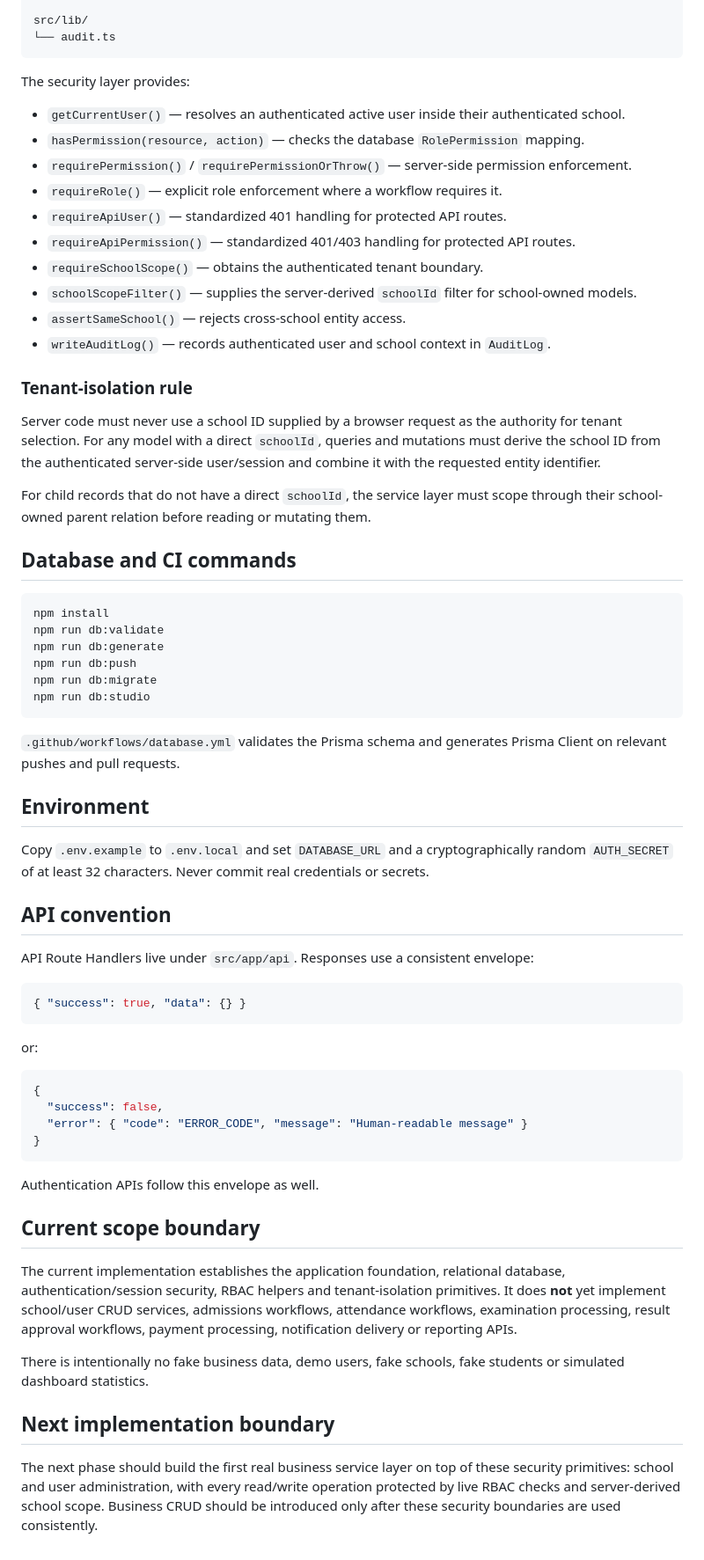
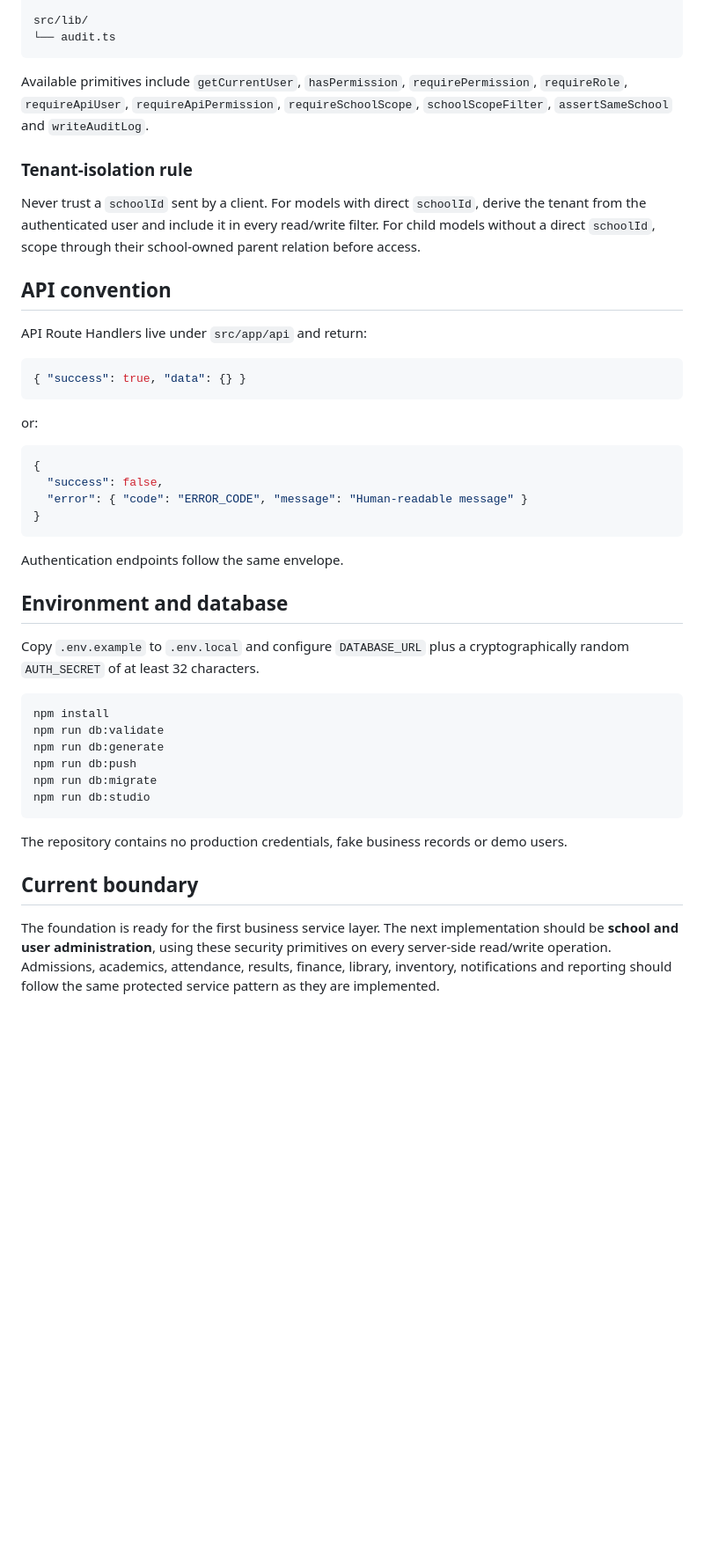
Before and after one commit to konneh-hub/EduSphere, a Markdown page: README.md, the part around one of its changes. Shown at 88% size. GitHub-like rendering; blank space fills up the shorter version.

````diff
--- a/README.md
+++ b/README.md
@@ -66,45 +32,15 @@ src/lib/
 └── audit.ts
 ```
 
-The security layer provides:
-
-- `getCurrentUser()` — resolves an authenticated active user inside their authenticated school.
-- `hasPermission(resource, action)` — checks the database `RolePermission` mapping.
-- `requirePermission()` / `requirePermissionOrThrow()` — server-side permission enforcement.
-- `requireRole()` — explicit role enforcement where a workflow requires it.
-- `requireApiUser()` — standardized 401 handling for protected API routes.
-- `requireApiPermission()` — standardized 401/403 handling for protected API routes.
-- `requireSchoolScope()` — obtains the authenticated tenant boundary.
-- `schoolScopeFilter()` — supplies the server-derived `schoolId` filter for school-owned models.
-- `assertSameSchool()` — rejects cross-school entity access.
-- `writeAuditLog()` — records authenticated user and school context in `AuditLog`.
+Available primitives include `getCurrentUser`, `hasPermission`, `requirePermission`, `requireRole`, `requireApiUser`, `requireApiPermission`, `requireSchoolScope`, `schoolScopeFilter`, `assertSameSchool` and `writeAuditLog`.
 
 ### Tenant-isolation rule
 
-Server code must never use a school ID supplied by a browser request as the authority for tenant selection. For any model with a direct `schoolId`, queries and mutations must derive the school ID from the authenticated server-side user/session and combine it with the requested entity identifier.
-
-For child records that do not have a direct `schoolId`, the service layer must scope through their school-owned parent relation before reading or mutating them.
-
-## Database and CI commands
-
-```bash
-npm install
-npm run db:validate
-npm run db:generate
-npm run db:push
-npm run db:migrate
-npm run db:studio
-```
-
-`.github/workflows/database.yml` validates the Prisma schema and generates Prisma Client on relevant pushes and pull requests.
-
-## Environment
-
-Copy `.env.example` to `.env.local` and set `DATABASE_URL` and a cryptographically random `AUTH_SECRET` of at least 32 characters. Never commit real credentials or secrets.
+Never trust a `schoolId` sent by a client. For models with direct `schoolId`, derive the tenant from the authenticated user and include it in every read/write filter. For child models without a direct `schoolId`, scope through their school-owned parent relation before access.
 
 ## API convention
 
-API Route Handlers live under `src/app/api`. Responses use a consistent envelope:
+API Route Handlers live under `src/app/api` and return:
 
 ```json
 { "success": true, "data": {} }
@@ -119,14 +55,23 @@ or:
 }
 ```
 
-Authentication APIs follow this envelope as well.
+Authentication endpoints follow the same envelope.
 
-## Current scope boundary
+## Environment and database
 
-The current implementation establishes the application foundation, relational database, authentication/session security, RBAC helpers and tenant-isolation primitives. It does **not** yet implement school/user CRUD services, admissions workflows, attendance workflows, examination processing, result approval workflows, payment processing, notification delivery or reporting APIs.
+Copy `.env.example` to `.env.local` and configure `DATABASE_URL` plus a cryptographically random `AUTH_SECRET` of at least 32 characters.
 
-There is intentionally no fake business data, demo users, fake schools, fake students or simulated dashboard statistics.
+```bash
+npm install
+npm run db:validate
+npm run db:generate
+npm run db:push
+npm run db:migrate
+npm run db:studio
+```
 
-## Next implementation boundary
+The repository contains no production credentials, fake business records or demo users.
 
-The next phase should build the first real business service layer on top of these security primitives: school and user administration, with every read/write operation protected by live RBAC checks and server-derived school scope. Business CRUD should be introduced only after these security boundaries are used consistently.
+## Current boundary
+
+The foundation is ready for the first business service layer. The next implementation should be **school and user administration**, using these security primitives on every server-side read/write operation. Admissions, academics, attendance, results, finance, library, inventory, notifications and reporting should follow the same protected service pattern as they are implemented.
````
Also changed, not shown: other parts of README.md (+8 -42 lines).
